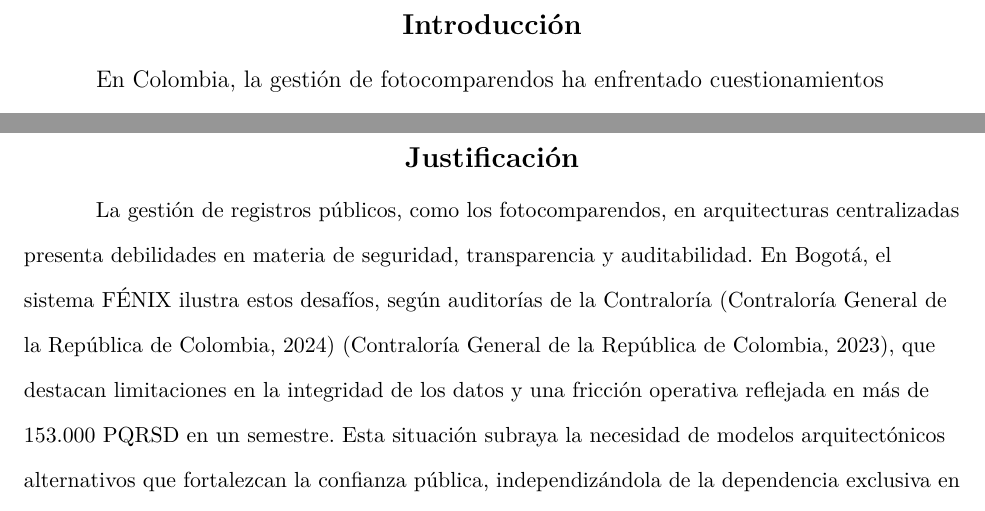
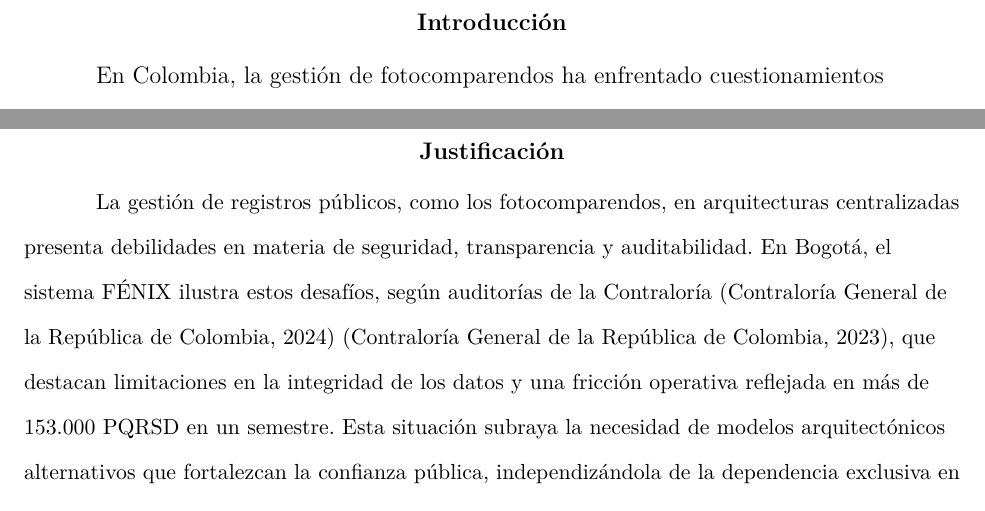
Before and after one commit to CristianGT089/fotomultas, a LaTeX paper (main.tex, which reads chapters/01_introduccion.tex, chapters/02_justificacion.tex): two parts of pages 12 and 22 of 150 before the commit and two parts of pages 12 and 23 of 155 after it, joined at a grey line, cut so that both start at the same text. Compiled offline with pdfLaTeX.

Commit message:
Refactor sections in LaTeX documents for consistency and clarity; update table caption formatting for improved readability; enhance the structure of the state of the art chapter; and address minor typographical errors throughout the text.

```diff
--- a/chapters/01_introduccion.tex
+++ b/chapters/01_introduccion.tex
@@ -1,4 +1,4 @@
-\section{\large Introducción}
+\section{Introducción}
 
 En Colombia, la gestión de fotocomparendos ha enfrentado cuestionamientos persistentes en materia de transparencia y confiabilidad de los registros administrativos \parencite{contraloria2024detrimento}. La evidencia disponible indica que el sistema actual, soportado en arquitecturas centralizadas como FÉNIX, presenta limitaciones en seguridad, trazabilidad y confianza ciudadana \parencite{DAFP_Lineamientos_2021}. Estas debilidades se manifiestan en indicadores críticos, como una tasa de impugnación del 34.1\% y más de 155.000 PQRSD tramitadas semestralmente, lo cual evidencia una carga administrativa difícilmente sostenible y un déficit de confianza institucional \parencite{sdm2024estadisticas}.
 
--- a/chapters/02_justificacion.tex
+++ b/chapters/02_justificacion.tex
@@ -1,4 +1,4 @@
-\section{\large Justificación}
+\section{Justificación}
 La gestión de registros públicos, como los fotocomparendos, en arquitecturas centralizadas presenta debilidades en materia de seguridad, transparencia y auditabilidad. En Bogotá, el sistema FÉNIX ilustra estos desafíos, según auditorías de la Contraloría \parencite{Informe170100005424} \parencite{InformeCumplimiento90}, que destacan limitaciones en la integridad de los datos y una fricción operativa reflejada en más de 153.000 PQRSD en un semestre. Esta situación subraya la necesidad de modelos arquitectónicos alternativos que fortalezcan la confianza pública, independizándola de la dependencia exclusiva en procedimientos y administradores internos. Se transita así de un sistema donde la integridad se presume y se audita retrospectivamente, a uno donde es intrínseca y verificable criptográficamente desde el origen.
 
 El propósito de este proyecto no es modificar el sistema actual, sino diseñar y evaluar un prototipo autocontenido que demuestre un modelo de confianza diferente. Para ilustrar las diferencias estructurales entre el modelo convencional y el propuesto, la Tabla \ref{tab:comparacion_modelos} compara sus características clave:
--- a/main.tex
+++ b/main.tex
@@ -48,11 +48,13 @@
 \usepackage{pifont}       % Para usar símbolos como \ding
 % xcolor con opción table se carga via PassOptionsToPackage arriba
 \usepackage{caption}
+% Definir separador personalizado con espacio vertical entre número y título de tabla
+\DeclareCaptionLabelSeparator{newlinewithspace}{\\[6pt]}
 \usepackage{longtable}    % Tablas que se extienden por múltiples páginas
 \usepackage{setspace}     % Para control de interlineado
 \usepackage{ragged2e}     % Para alineación que mantiene sangría
 % \captionsetup[figure]{labelformat=default,labelsep=period,name=Figura,position=above,labelfont=bf,textfont=it}
-\captionsetup[table]{labelformat=default,labelsep=period,name=Tabla}
+\captionsetup[table]{labelformat=default,labelsep=newlinewithspace,labelfont=bf,textfont=it,skip=10pt,name=Tabla}
 % \usepackage{epstopdf}
 \usepackage{float}
 \usepackage{placeins}     % Para usar \FloatBarrier y evitar que tablas se corten
```
Also changed, not shown: chapters/03_marco_teorico.tex (+1 -1 lines), chapters/04_estado_arte.tex (+1 -1 lines), main.pdf, main.tex (10 more changed lines). Lines whose indentation alone changed are shown as unchanged.
